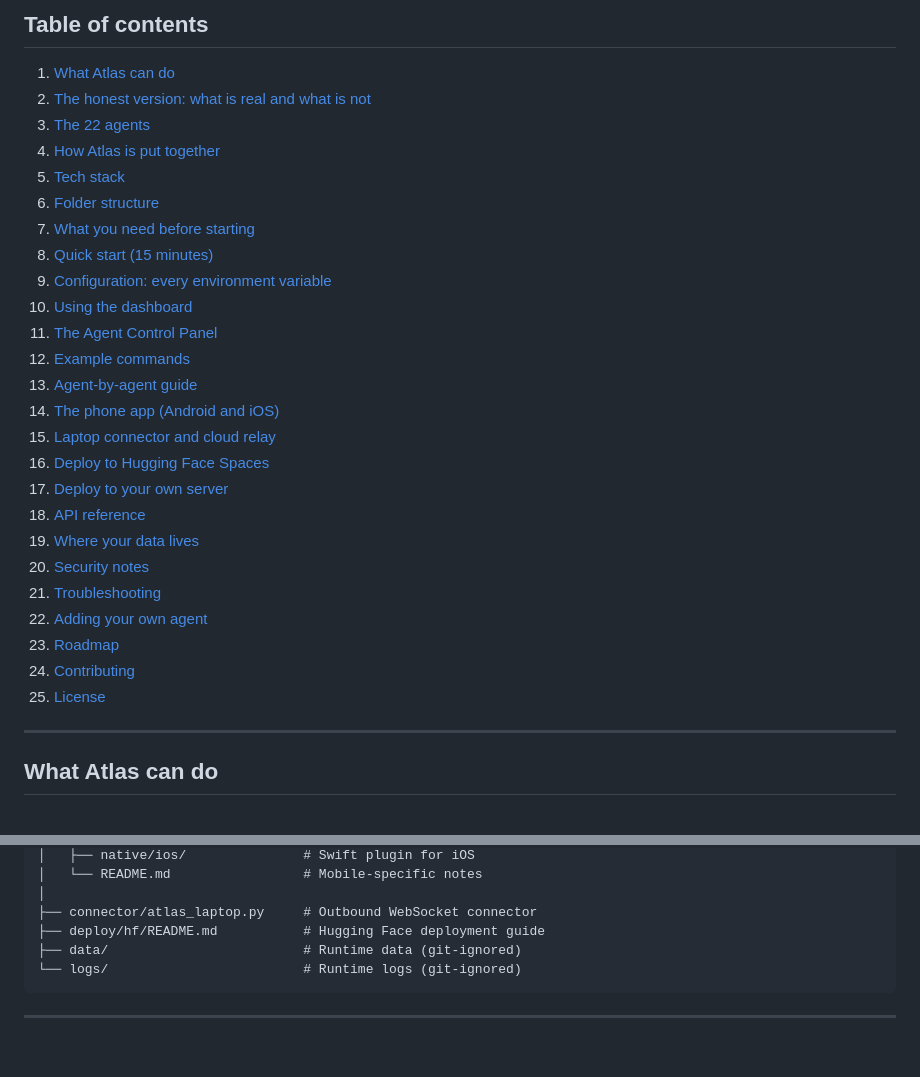
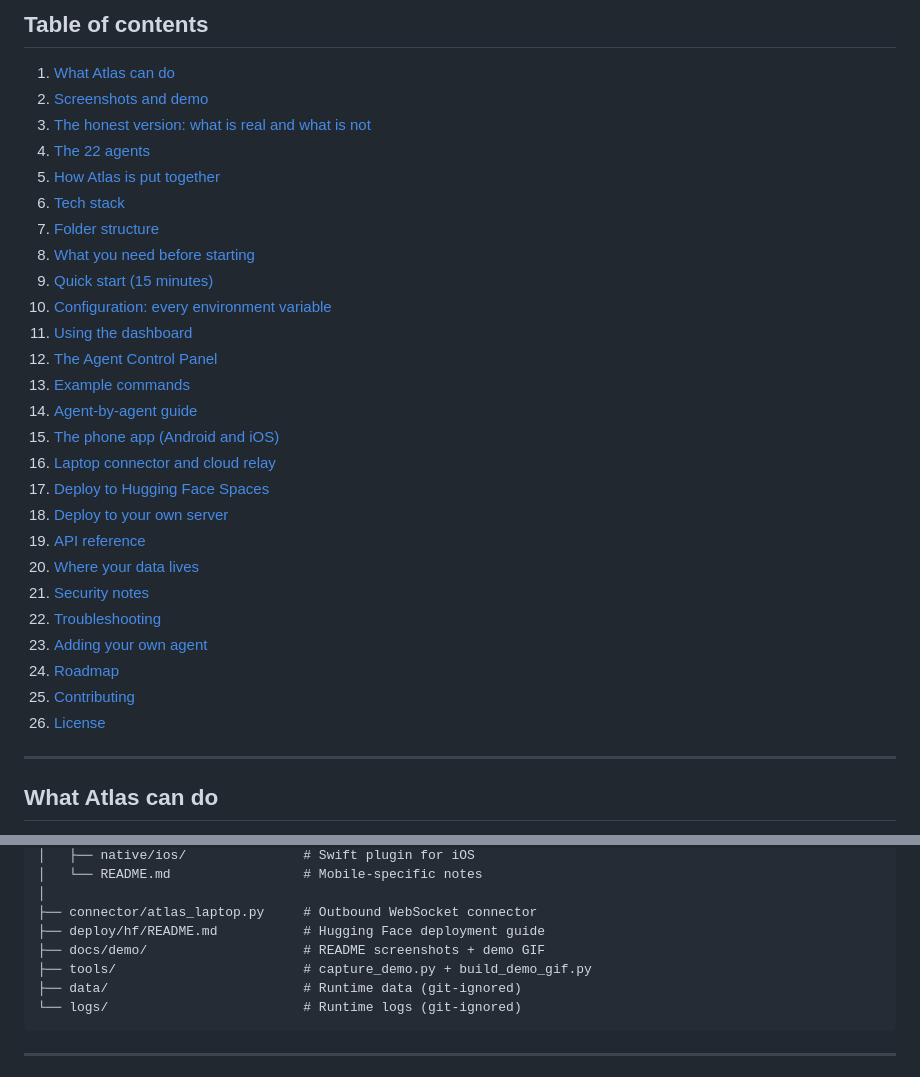
Before and after one commit to hridoy8098/Atlas-advance-Ai-assistance, a Markdown page: README.md, 2 parts joined by grey strips. Drawn GitHub-style; blank space fills up the shorter version.

Commit message:
docs: add real screenshots and demo GIF; raise command timeout to 180s

````diff
--- a/README.md
+++ b/README.md
@@ -16,30 +16,31 @@ This README is written to be followed from top to bottom. If you have never seen
 ## Table of contents
 
 1. [What Atlas can do](#what-atlas-can-do)
-2. [The honest version: what is real and what is not](#the-honest-version-what-is-real-and-what-is-not)
-3. [The 22 agents](#the-22-agents)
-4. [How Atlas is put together](#how-atlas-is-put-together)
-5. [Tech stack](#tech-stack)
-6. [Folder structure](#folder-structure)
-7. [What you need before starting](#what-you-need-before-starting)
-8. [Quick start (15 minutes)](#quick-start-15-minutes)
-9. [Configuration: every environment variable](#configuration-every-environment-variable)
-10. [Using the dashboard](#using-the-dashboard)
-11. [The Agent Control Panel](#the-agent-control-panel)
-12. [Example commands](#example-commands)
-13. [Agent-by-agent guide](#agent-by-agent-guide)
-14. [The phone app (Android and iOS)](#the-phone-app-android-and-ios)
-15. [Laptop connector and cloud relay](#laptop-connector-and-cloud-relay)
-16. [Deploy to Hugging Face Spaces](#deploy-to-hugging-face-spaces)
-17. [Deploy to your own server](#deploy-to-your-own-server)
-18. [API reference](#api-reference)
-19. [Where your data lives](#where-your-data-lives)
-20. [Security notes](#security-notes)
-21. [Troubleshooting](#troubleshooting)
-22. [Adding your own agent](#adding-your-own-agent)
-23. [Roadmap](#roadmap)
-24. [Contributing](#contributing)
-25. [License](#license)
+2. [Screenshots and demo](#screenshots-and-demo)
+3. [The honest version: what is real and what is not](#the-honest-version-what-is-real-and-what-is-not)
+4. [The 22 agents](#the-22-agents)
+5. [How Atlas is put together](#how-atlas-is-put-together)
+6. [Tech stack](#tech-stack)
+7. [Folder structure](#folder-structure)
+8. [What you need before starting](#what-you-need-before-starting)
+9. [Quick start (15 minutes)](#quick-start-15-minutes)
+10. [Configuration: every environment variable](#configuration-every-environment-variable)
+11. [Using the dashboard](#using-the-dashboard)
+12. [The Agent Control Panel](#the-agent-control-panel)
+13. [Example commands](#example-commands)
+14. [Agent-by-agent guide](#agent-by-agent-guide)
+15. [The phone app (Android and iOS)](#the-phone-app-android-and-ios)
+16. [Laptop connector and cloud relay](#laptop-connector-and-cloud-relay)
+17. [Deploy to Hugging Face Spaces](#deploy-to-hugging-face-spaces)
+18. [Deploy to your own server](#deploy-to-your-own-server)
+19. [API reference](#api-reference)
+20. [Where your data lives](#where-your-data-lives)
+21. [Security notes](#security-notes)
+22. [Troubleshooting](#troubleshooting)
+23. [Adding your own agent](#adding-your-own-agent)
+24. [Roadmap](#roadmap)
+25. [Contributing](#contributing)
+26. [License](#license)
 
 ---
 
@@ -244,6 +276,8 @@ Atlas react main/
 │
 ├── connector/atlas_laptop.py     # Outbound WebSocket connector
 ├── deploy/hf/README.md           # Hugging Face deployment guide
+├── docs/demo/                    # README screenshots + demo GIF
+├── tools/                        # capture_demo.py + build_demo_gif.py
 ├── data/                         # Runtime data (git-ignored)
 └── logs/                         # Runtime logs (git-ignored)
 ```
````
Also changed, not shown: other parts of README.md (+31 -0 lines), docs/demo/01-dashboard.png (added), docs/demo/02-agent-panel.png (added), docs/demo/03-call-agents.png (added), docs/demo/04-agent-detail.png (added), docs/demo/05-chat-command.png (added), docs/demo/atlas-demo.gif (added), 3 other files.
